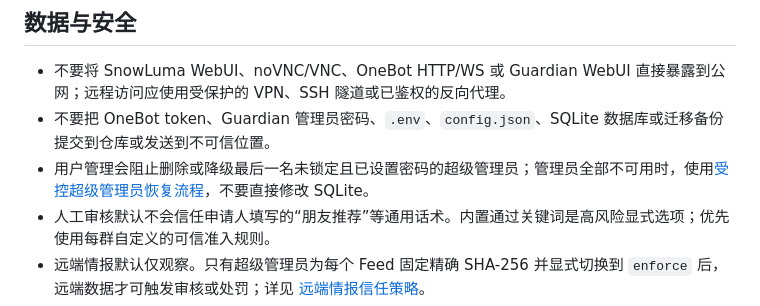
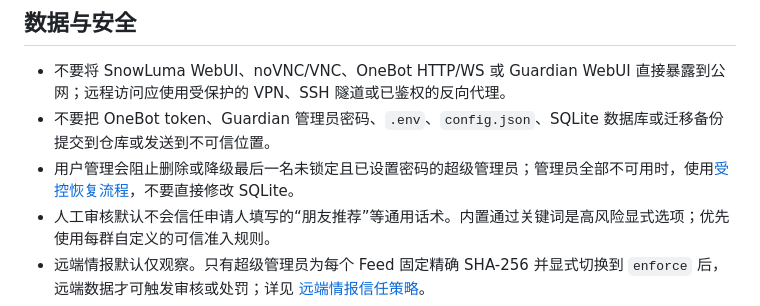
Before and after one commit to ShiYuPIay/qq-guardian, a Markdown page: README.md, the part around one of its changes. Drawn GitHub-style.

```diff
--- a/README.md
+++ b/README.md
@@ -101,7 +101,7 @@ SnowLuma 部署使用单独的发布包 `qq-guardian-snowluma.zip`。推荐从
 
 - 不要将 SnowLuma WebUI、noVNC/VNC、OneBot HTTP/WS 或 Guardian WebUI 直接暴露到公网；远程访问应使用受保护的 VPN、SSH 隧道或已鉴权的反向代理。
 - 不要把 OneBot token、Guardian 管理员密码、`.env`、`config.json`、SQLite 数据库或迁移备份提交到仓库或发送到不可信位置。
-- 用户管理会阻止删除或降级最后一名未锁定且已设置密码的超级管理员；管理员全部不可用时，使用[受控超级管理员恢复流程](docs/security/super-admin-recovery.md)，不要直接修改 SQLite。
+- 用户管理会阻止删除或降级最后一名未锁定且已设置密码的超级管理员；管理员全部不可用时，使用[受控恢复流程](docs/security/super-admin-recovery.md)，不要直接修改 SQLite。
 - 人工审核默认不会信任申请人填写的“朋友推荐”等通用话术。内置通过关键词是高风险显式选项；优先使用每群自定义的可信准入规则。
 - 远端情报默认仅观察。只有超级管理员为每个 Feed 固定精确 SHA-256 并显式切换到 `enforce` 后，远端数据才可触发审核或处罚；详见 [远端情报信任策略](docs/security/intel-feeds.md)。
 - WebUI 只把符合 SemVer 的发布标签和受限的 GitHub HTTPS 地址视为可安装版本；发布说明按纯文本处理，自动下载还必须同时提供可校验的 `.sha256` 文件。
```
Also changed, not shown: other parts of README.md (+1 -1 lines).
